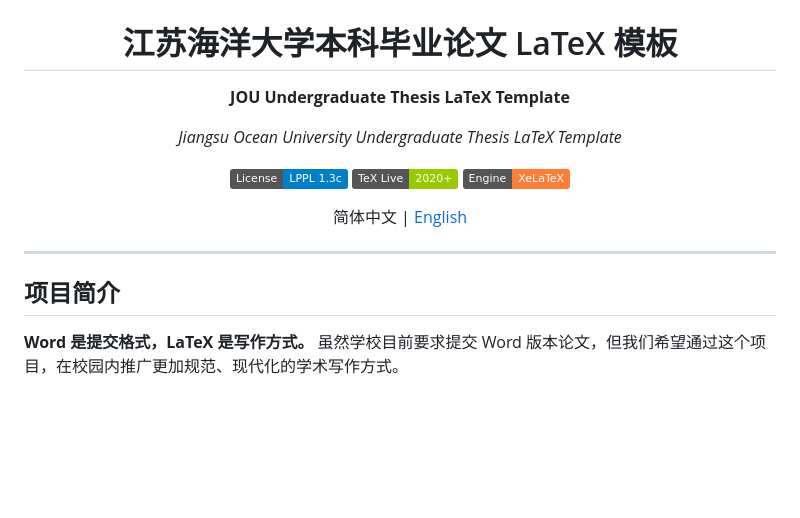
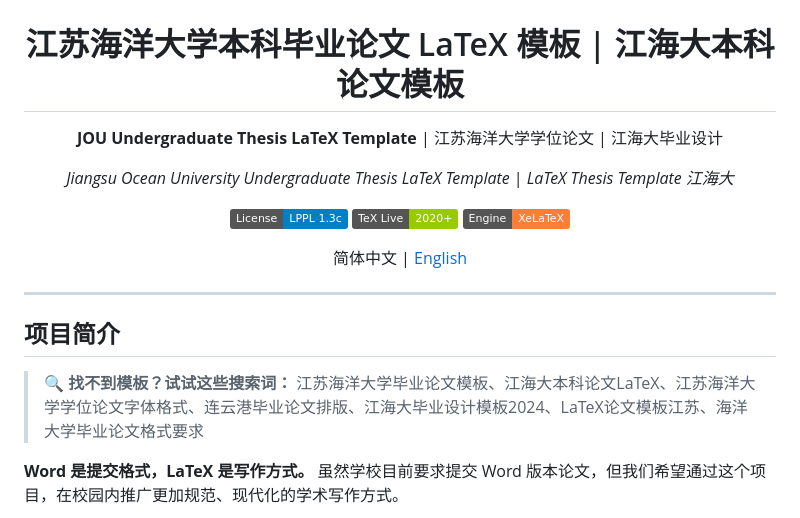
Before and after one commit to TsekaLuk/JOU-Undergraduate-Thesis-LaTeX-Template, a Markdown page: README.md, the part around the change. Drawn GitHub-style; badges without logos; blank space fills up the shorter version.

```diff
--- a/README.md
+++ b/README.md
@@ -2,11 +2,11 @@
 
 <img src="figures/jou-logo-full.png" alt="江苏海洋大学校徽" width="200"/>
 
-# 江苏海洋大学本科毕业论文 LaTeX 模板
+# 江苏海洋大学本科毕业论文 LaTeX 模板 | 江海大本科论文模板
 
-**JOU Undergraduate Thesis LaTeX Template**
+**JOU Undergraduate Thesis LaTeX Template** | 江苏海洋大学学位论文 | 江海大毕业设计
 
-*Jiangsu Ocean University Undergraduate Thesis LaTeX Template*
+*Jiangsu Ocean University Undergraduate Thesis LaTeX Template* | *LaTeX Thesis Template 江海大*
 
 [![License: LPPL 1.3c](https://img.shields.io/badge/License-LPPL%201.3c-blue.svg)](https://www.latex-project.org/lppl.txt)
 [![TeX Live](https://img.shields.io/badge/TeX%20Live-2020+-green.svg)](https://www.tug.org/texlive/)
@@ -19,6 +19,8 @@
 ---
 
 ## 项目简介
+
+> 🔍 **找不到模板？试试这些搜索词：** 江苏海洋大学毕业论文模板、江海大本科论文LaTeX、江苏海洋大学学位论文字体格式、连云港毕业论文排版、江海大毕业设计模板2024、LaTeX论文模板江苏、海洋大学毕业论文格式要求
 
 **Word 是提交格式，LaTeX 是写作方式。** 虽然学校目前要求提交 Word 版本论文，但我们希望通过这个项目，在校园内推广更加规范、现代化的学术写作方式。
 
```
Also changed, not shown: README_EN.md (+4 -2 lines).
